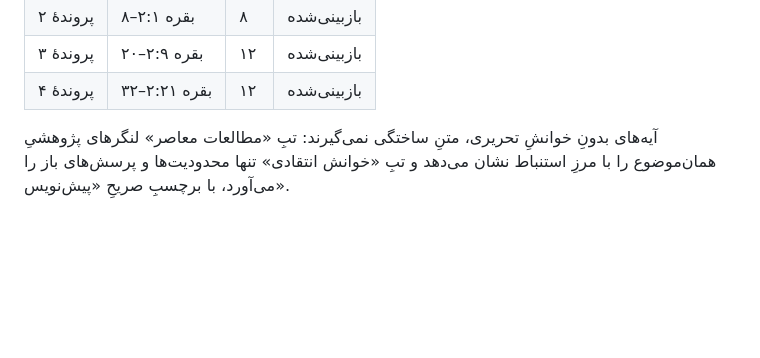
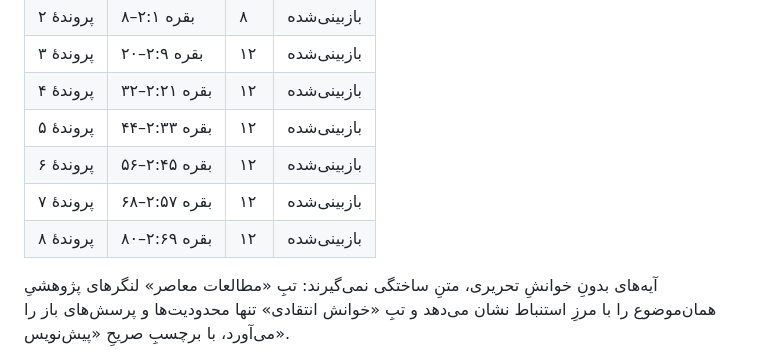
Before and after one commit to zehnyarai/Zehnyar, a Markdown page: quran/README.md, the part around the change. Rendered like a GitHub page; blank space fills up the shorter version.

Commit message:
README: ثبتِ بسته‌های پنجم تا هشتم در جدولِ پیشرفت
Co-authored-by: arena-agent <297053741+arena-agent@users.noreply.github.com>

```diff
--- a/quran/README.md
+++ b/quran/README.md
@@ -171,6 +171,10 @@ uvicorn main:app --host 0.0.0.0 --port 8000 --reload
 | پروندهٔ ۲ | بقره ۲:۱–۸ | ۸ | بازبینی‌شده |
 | پروندهٔ ۳ | بقره ۲:۹–۲۰ | ۱۲ | بازبینی‌شده |
 | پروندهٔ ۴ | بقره ۲:۲۱–۳۲ | ۱۲ | بازبینی‌شده |
+| پروندهٔ ۵ | بقره ۲:۳۳–۴۴ | ۱۲ | بازبینی‌شده |
+| پروندهٔ ۶ | بقره ۲:۴۵–۵۶ | ۱۲ | بازبینی‌شده |
+| پروندهٔ ۷ | بقره ۲:۵۷–۶۸ | ۱۲ | بازبینی‌شده |
+| پروندهٔ ۸ | بقره ۲:۶۹–۸۰ | ۱۲ | بازبینی‌شده |
 
 آیه‌های بدونِ خوانشِ تحریری، متنِ ساختگی نمی‌گیرند: تبِ «مطالعات معاصر» لنگرهای پژوهشیِ همان‌موضوع را با مرزِ استنباط نشان می‌دهد و تبِ «خوانش انتقادی» تنها محدودیت‌ها و پرسش‌های باز را می‌آورد، با برچسبِ صریحِ «پیش‌نویس».
 
```
